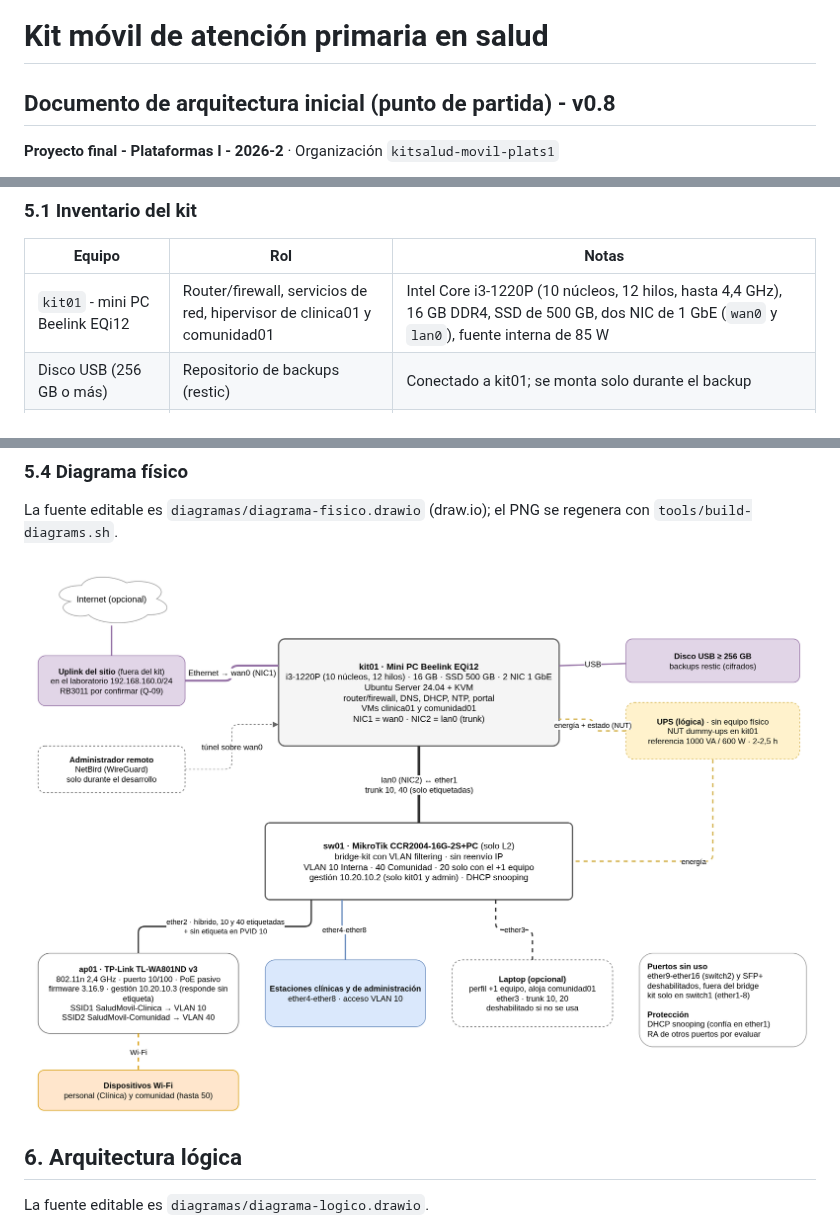
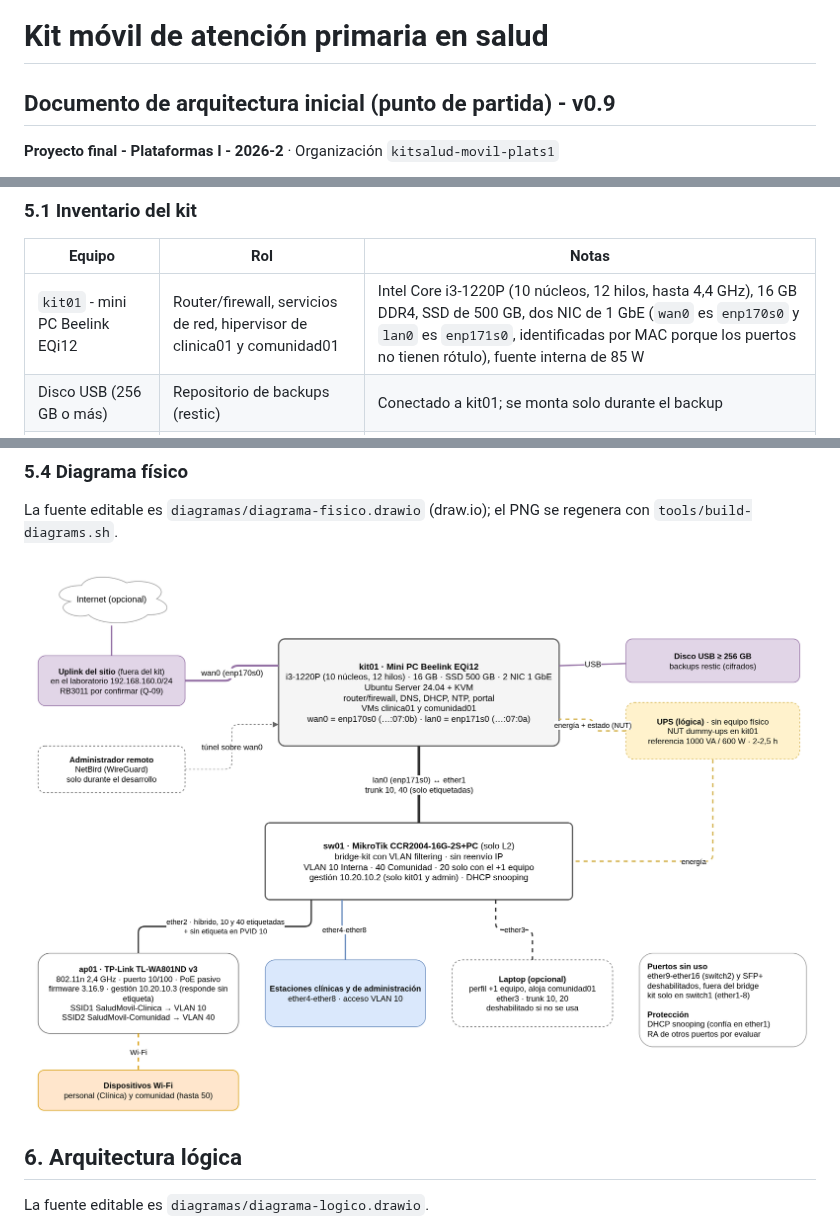
Before and after one commit to kitsalud-movil-plats1/docs, a Markdown page: arquitectura/00-punto-de-partida.md, 3 parts joined by grey strips. Rendered like a GitHub page; pictures changed too: diagramas/diagrama-fisico.png.

Commit message:
Identifica las interfaces de kit01 por nombre y MAC (v0.9)
Los puertos del mini PC no tienen rótulo; wan0 es enp170s0 y lan0 es enp171s0. Se actualizan las secciones 5.1 y 5.2 y el diagrama físico.

```diff
--- a/arquitectura/00-punto-de-partida.md
+++ b/arquitectura/00-punto-de-partida.md
@@ -2,7 +2,7 @@
 
 # Kit móvil de atención primaria en salud
 
-## Documento de arquitectura inicial (punto de partida) - v0.8
+## Documento de arquitectura inicial (punto de partida) - v0.9
 
 **Proyecto final - Plataformas I - 2026-2** · Organización `kitsalud-movil-plats1`
 
@@ -130,7 +130,7 @@ El criterio que guía el diseño es el del enunciado, que pide construir una pla
 
 | Equipo | Rol | Notas |
 |---|---|---|
-| `kit01` - mini PC Beelink EQi12 | Router/firewall, servicios de red, hipervisor de clinica01 y comunidad01 | Intel Core i3-1220P (10 núcleos, 12 hilos, hasta 4,4 GHz), 16 GB DDR4, SSD de 500 GB, dos NIC de 1 GbE (`wan0` y `lan0`), fuente interna de 85 W |
+| `kit01` - mini PC Beelink EQi12 | Router/firewall, servicios de red, hipervisor de clinica01 y comunidad01 | Intel Core i3-1220P (10 núcleos, 12 hilos, hasta 4,4 GHz), 16 GB DDR4, SSD de 500 GB, dos NIC de 1 GbE (`wan0` es `enp170s0` y `lan0` es `enp171s0`, identificadas por MAC porque los puertos no tienen rótulo), fuente interna de 85 W |
 | Disco USB (256 GB o más) | Repositorio de backups (restic) | Conectado a kit01; se monta solo durante el backup |
 | MikroTik CCR2004-16G-2S+PC (`sw01`) | Conmutación L2 con VLAN 802.1Q | RouterOS 7, CPU ARM de 4 núcleos, 4 GB de RAM, 16 puertos de 1 GbE y 2 SFP+ de 10 Gb/s, refrigeración pasiva, alimentación 36-57 V DC. |
 | TP-Link TL-WA801ND v3 (`ap01`) | Wi-Fi con un SSID por VLAN | Firmware 3.16.9 Build 150723. 802.11n en 2,4 GHz (300 Mb/s nominales), un puerto Ethernet de 10/100, hasta 4 SSID con VLAN, PoE pasivo con inyector incluido (9 V, 0,6 A) |
```
Also changed, not shown: other parts of arquitectura/00-punto-de-partida.md (+4 -3 lines), 2 other files.
